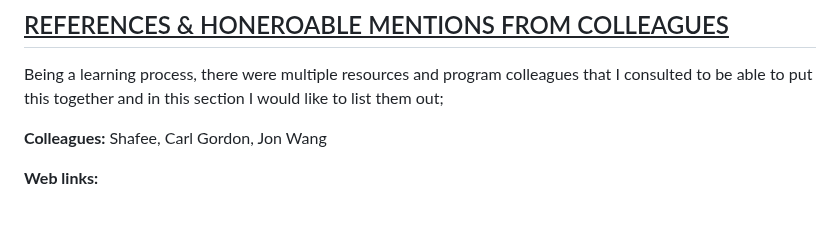
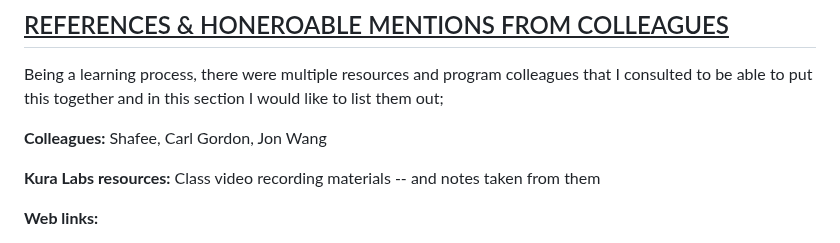
Before and after one commit to ClintKan/microblog_VPC_deployment, a Markdown page: README.md, the part around the change. GitHub-like rendering; blank space fills up the shorter version.

```diff
--- a/README.md
+++ b/README.md
@@ -198,6 +198,8 @@ Being a learning process, there were multiple resources and program colleagues t
 
 **Colleagues:** Shafee, Carl Gordon, Jon Wang
 
+**Kura Labs resources:** Class video recording materials -- and notes taken from them
+
 **Web links:**
 - https://plugins.jenkins.io/dependency-check-jenkins-plugin/
 - https://stackoverflow.com/questions/18522647/run-ssh-and-immediately-execute-command
```
